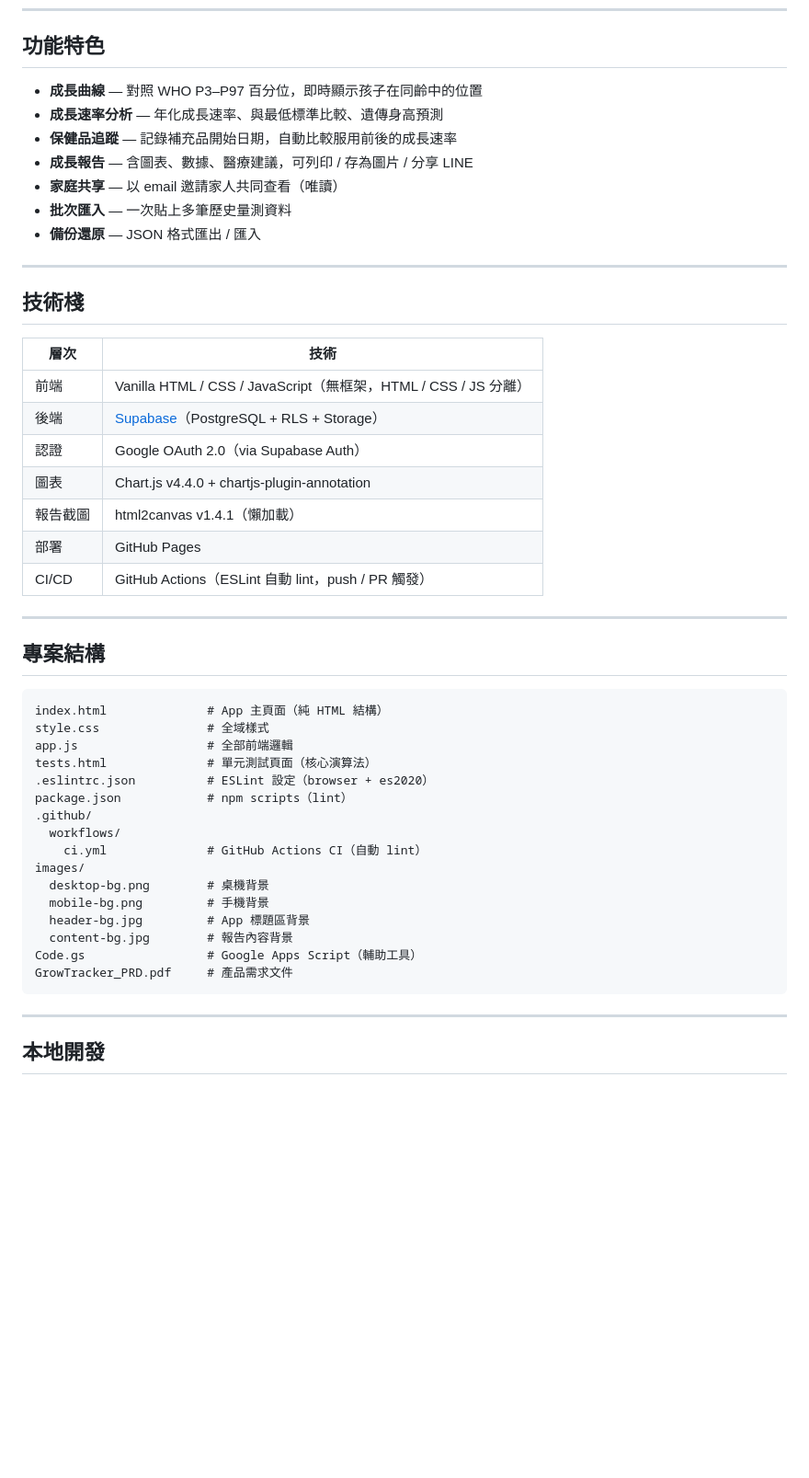
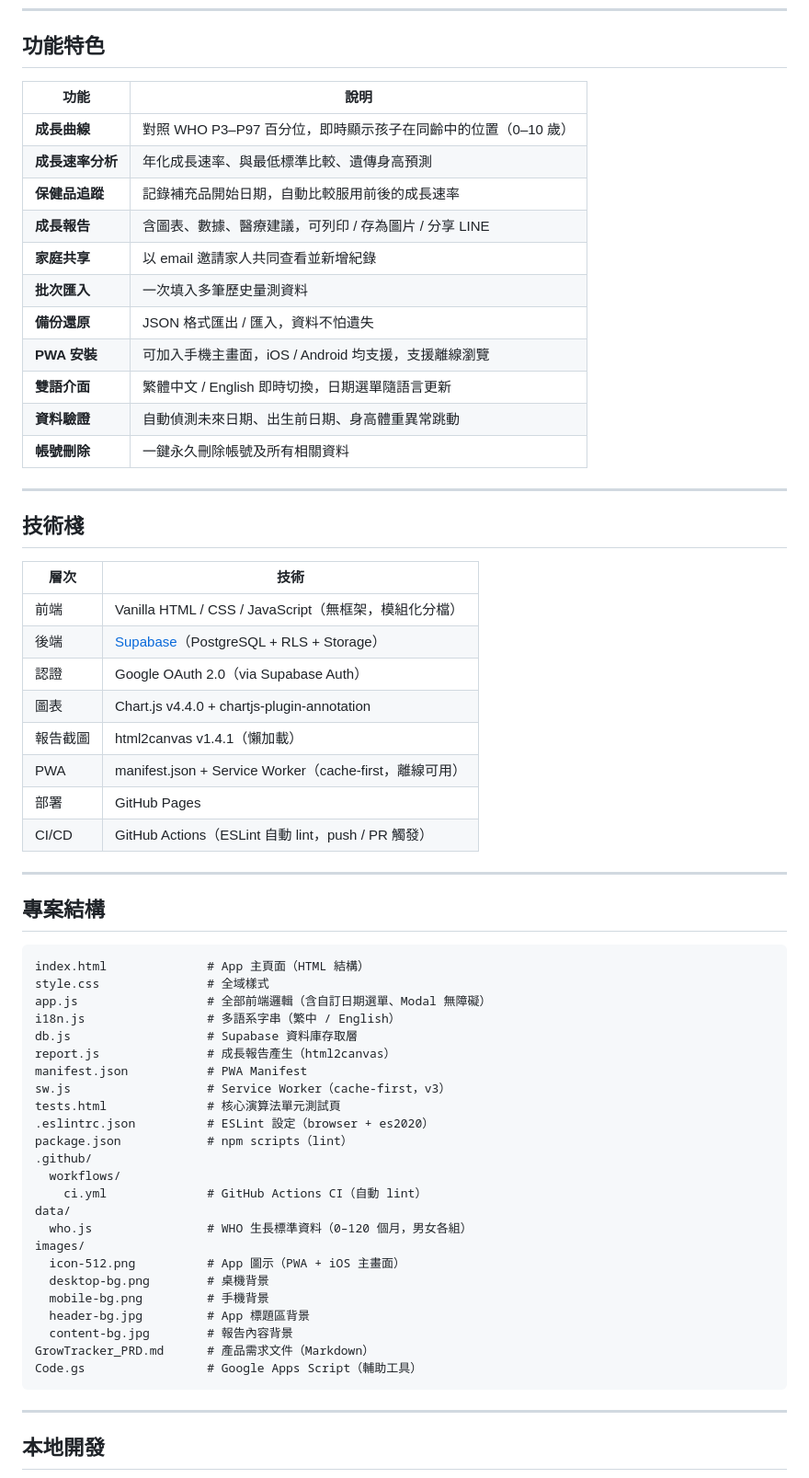
Before and after one commit to elenahsieh616/kids-growup-tracker-fireworks, a Markdown page: README.md, the part around one of its changes. Shown at 92% size. Rendered like a GitHub page; blank space fills up the shorter version.

````diff
--- a/README.md
+++ b/README.md
@@ -10,13 +10,19 @@
 
 ## 功能特色
 
-- **成長曲線** — 對照 WHO P3–P97 百分位，即時顯示孩子在同齡中的位置
-- **成長速率分析** — 年化成長速率、與最低標準比較、遺傳身高預測
-- **保健品追蹤** — 記錄補充品開始日期，自動比較服用前後的成長速率
-- **成長報告** — 含圖表、數據、醫療建議，可列印 / 存為圖片 / 分享 LINE
-- **家庭共享** — 以 email 邀請家人共同查看（唯讀）
-- **批次匯入** — 一次貼上多筆歷史量測資料
-- **備份還原** — JSON 格式匯出 / 匯入
+| 功能 | 說明 |
+|------|------|
+| **成長曲線** | 對照 WHO P3–P97 百分位，即時顯示孩子在同齡中的位置（0–10 歲） |
+| **成長速率分析** | 年化成長速率、與最低標準比較、遺傳身高預測 |
+| **保健品追蹤** | 記錄補充品開始日期，自動比較服用前後的成長速率 |
+| **成長報告** | 含圖表、數據、醫療建議，可列印 / 存為圖片 / 分享 LINE |
+| **家庭共享** | 以 email 邀請家人共同查看並新增紀錄 |
+| **批次匯入** | 一次填入多筆歷史量測資料 |
+| **備份還原** | JSON 格式匯出 / 匯入，資料不怕遺失 |
+| **PWA 安裝** | 可加入手機主畫面，iOS / Android 均支援，支援離線瀏覽 |
+| **雙語介面** | 繁體中文 / English 即時切換，日期選單隨語言更新 |
+| **資料驗證** | 自動偵測未來日期、出生前日期、身高體重異常跳動 |
+| **帳號刪除** | 一鍵永久刪除帳號及所有相關資料 |
 
 ---
 
@@ -24,11 +30,12 @@
 
 | 層次 | 技術 |
 |------|------|
-| 前端 | Vanilla HTML / CSS / JavaScript（無框架，HTML / CSS / JS 分離） |
+| 前端 | Vanilla HTML / CSS / JavaScript（無框架，模組化分檔） |
 | 後端 | [Supabase](https://supabase.com)（PostgreSQL + RLS + Storage） |
 | 認證 | Google OAuth 2.0（via Supabase Auth） |
 | 圖表 | Chart.js v4.4.0 + chartjs-plugin-annotation |
 | 報告截圖 | html2canvas v1.4.1（懶加載） |
+| PWA | manifest.json + Service Worker（cache-first，離線可用） |
 | 部署 | GitHub Pages |
 | CI/CD | GitHub Actions（ESLint 自動 lint，push / PR 觸發） |
 
@@ -37,22 +44,30 @@
 ## 專案結構
 
 ```
-index.html              # App 主頁面（純 HTML 結構）
+index.html              # App 主頁面（HTML 結構）
 style.css               # 全域樣式
-app.js                  # 全部前端邏輯
-tests.html              # 單元測試頁面（核心演算法）
+app.js                  # 全部前端邏輯（含自訂日期選單、Modal 無障礙）
+i18n.js                 # 多語系字串（繁中 / English）
+db.js                   # Supabase 資料庫存取層
+report.js               # 成長報告產生（html2canvas）
+manifest.json           # PWA Manifest
+sw.js                   # Service Worker（cache-first，v3）
+tests.html              # 核心演算法單元測試頁
 .eslintrc.json          # ESLint 設定（browser + es2020）
 package.json            # npm scripts（lint）
 .github/
   workflows/
     ci.yml              # GitHub Actions CI（自動 lint）
+data/
+  who.js                # WHO 生長標準資料（0–120 個月，男女各組）
 images/
+  icon-512.png          # App 圖示（PWA + iOS 主畫面）
   desktop-bg.png        # 桌機背景
   mobile-bg.png         # 手機背景
   header-bg.jpg         # App 標題區背景
   content-bg.jpg        # 報告內容背景
+GrowTracker_PRD.md      # 產品需求文件（Markdown）
 Code.gs                 # Google Apps Script（輔助工具）
-GrowTracker_PRD.pdf     # 產品需求文件
 ```
 
 ---
````
Also changed, not shown: other parts of README.md (+15 -6 lines), GrowTracker_PRD.md (added, +248 -0 lines).
